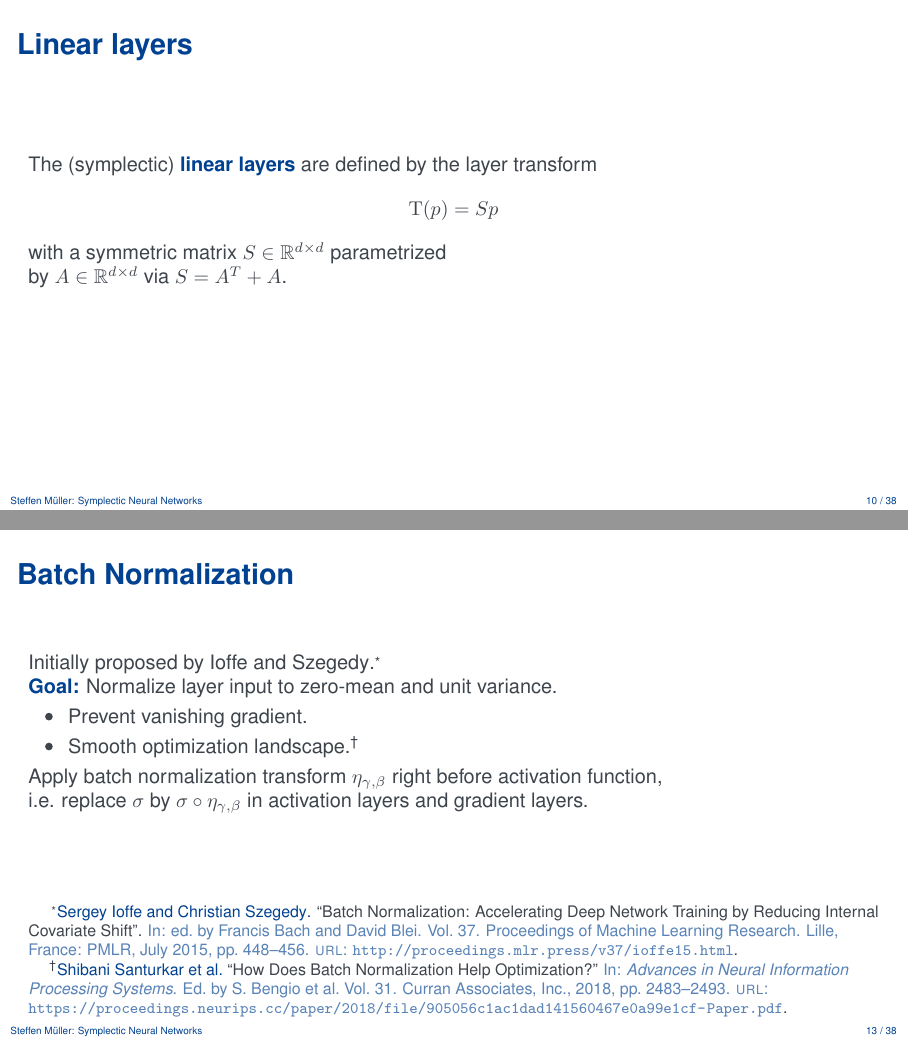
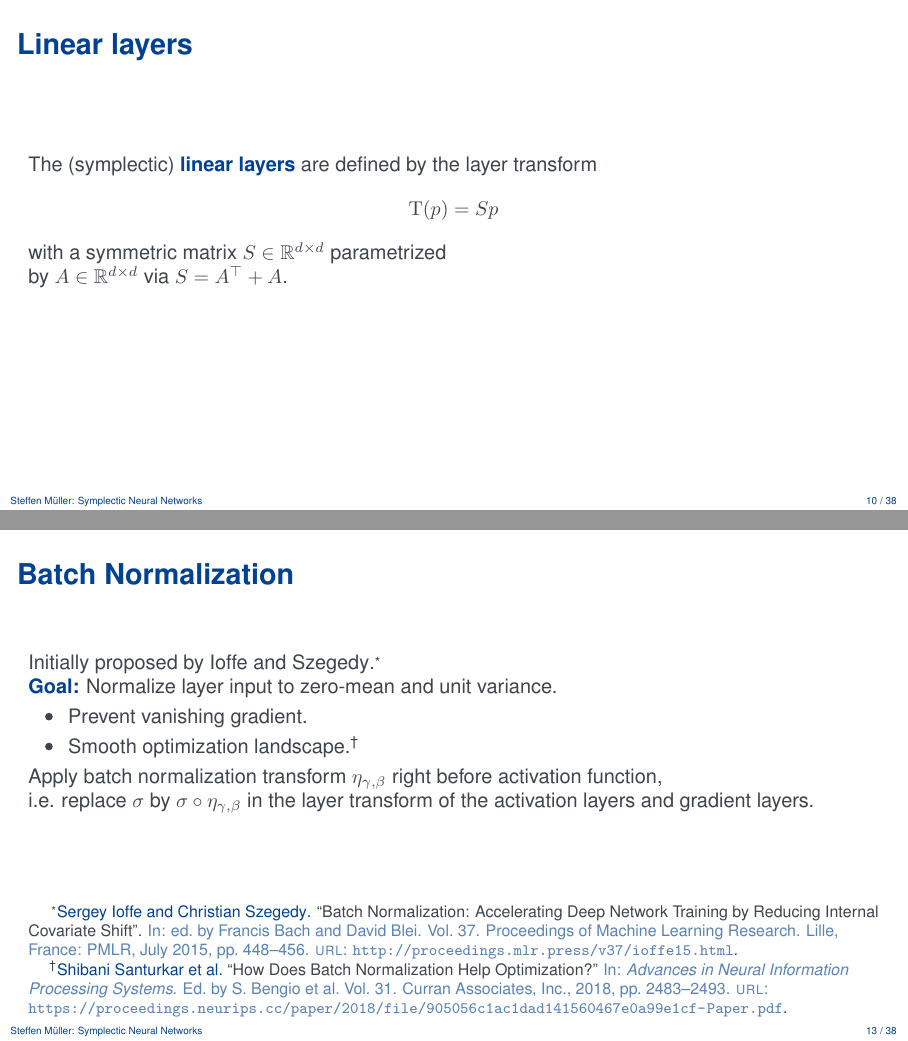
Before and after one commit to steff-mueller/simtech-bsc-thesis, LaTeX slides (latex/talk/tex/talk.tex, which reads latex/talk/tex/slides.tex): pages 14 and 18 of 54, joined at a grey line. Compiled offline with pdfLaTeX.

Commit message:
talk: last fixes

```diff
--- a/latex/talk/tex/slides.tex
+++ b/latex/talk/tex/slides.tex
@@ -205,7 +205,7 @@
     \layertf(p) = Sp
   \end{equation*}
   with a symmetric matrix $S \in \R^{d \times d}$ parametrized\\
-  by $A \in \R^{d \times d}$ via $S=A^T+A$.
+  by $A \in \R^{d \times d}$ via $S=A^\top+A$.
   \vspace{1cm}
 \end{frame}
 
@@ -255,7 +255,7 @@
   Apply batch normalization transform $\eta_{\gamma, \beta}$
   right before activation function,\\
   i.e. replace $\activation$ by $\activation \circ \eta_{\gamma, \beta}$
-  in activation layers and gradient layers.
+  in the layer transform of the activation layers and gradient layers.
 \end{frame}
 
 \begin{frame}[c]{Convolution vs. cross-correlation}
```
